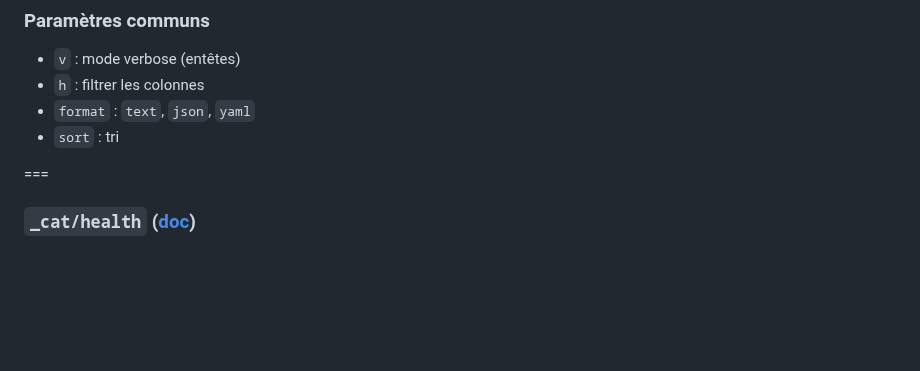
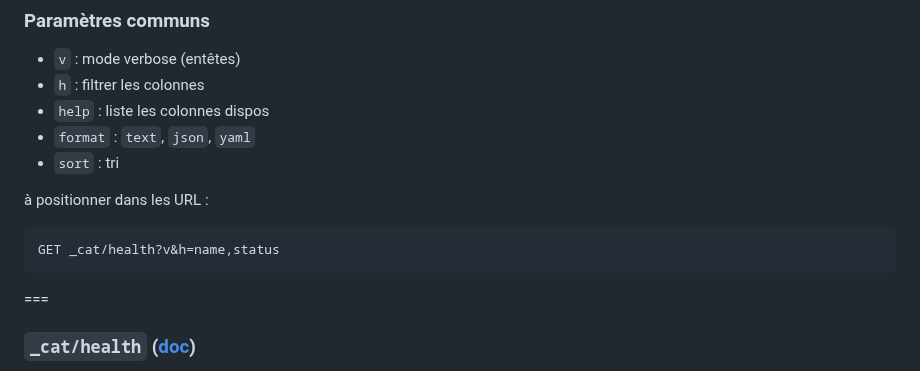
Before and after one commit to juwit/formation-elasticsearch-ops, a Markdown page: jour3.md, the part around the change. Drawn GitHub-style; blank space fills up the shorter version.

Commit message:
✨ : add help for _cat API

````diff
--- a/jour3.md
+++ b/jour3.md
@@ -799,8 +799,15 @@ Pratique depuis un browser, ou depuis un shell en `curl`.
 
 * `v` : mode verbose (entêtes)
 * `h` : filtrer les colonnes
+* `help` : liste les colonnes dispos
 * `format` : `text`, `json`, `yaml`
 * `sort` : tri
+
+à positionner dans les URL :
+
+```http request
+GET _cat/health?v&h=name,status
+```
 
 ===
 
````
